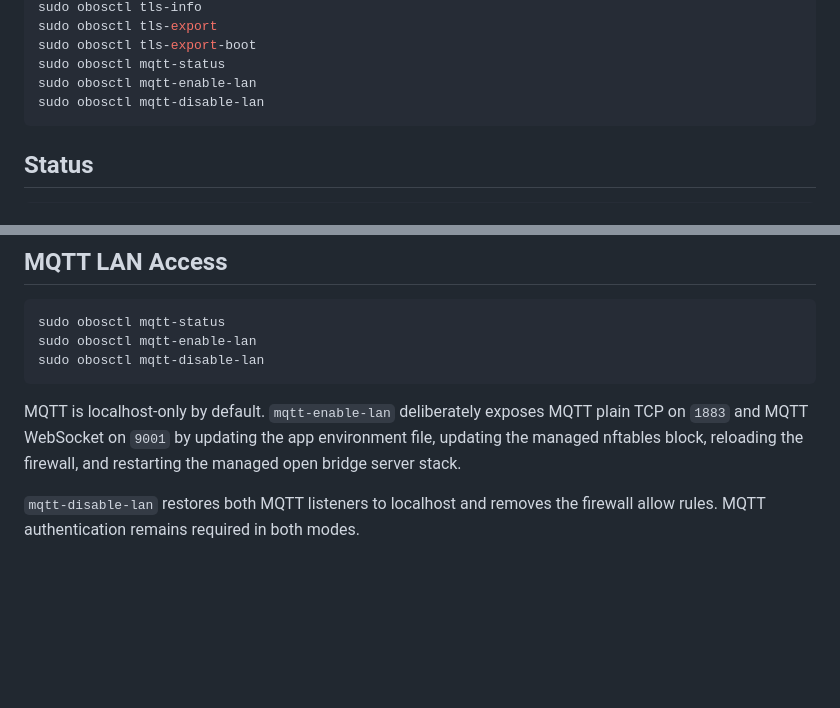
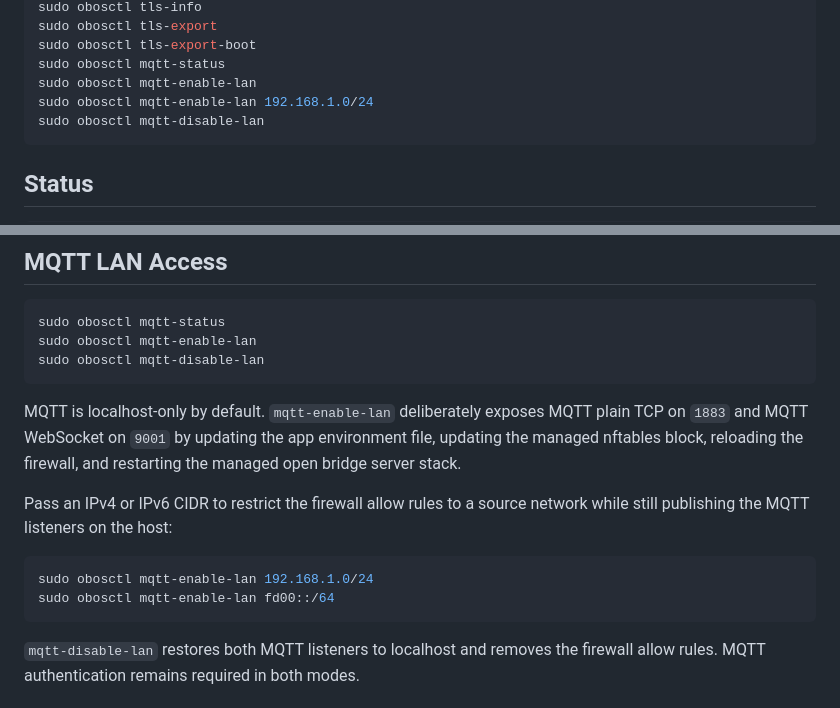
Before and after one commit to abeggled/openbridgeos, a Markdown page: docs/admin-cli.md, 2 parts joined by grey strips. Rendered like a GitHub page; blank space fills up the shorter version.

Commit message:
Document MQTT source CIDR option
Document MQTT source CIDR option

- add admin CLI examples for source-restricted MQTT LAN access
- update the security model with CIDR-restricted firewall behavior

````diff
--- a/docs/admin-cli.md
+++ b/docs/admin-cli.md
@@ -24,6 +24,7 @@ sudo obosctl tls-export
 sudo obosctl tls-export-boot
 sudo obosctl mqtt-status
 sudo obosctl mqtt-enable-lan
+sudo obosctl mqtt-enable-lan 192.168.1.0/24
 sudo obosctl mqtt-disable-lan
 ```
 
@@ -131,6 +132,14 @@ plain TCP on `1883` and MQTT WebSocket on `9001` by updating the app environment
 file, updating the managed nftables block, reloading the firewall, and
 restarting the managed open bridge server stack.
 
+Pass an IPv4 or IPv6 CIDR to restrict the firewall allow rules to a source
+network while still publishing the MQTT listeners on the host:
+
+```sh
+sudo obosctl mqtt-enable-lan 192.168.1.0/24
+sudo obosctl mqtt-enable-lan fd00::/64
+```
+
 `mqtt-disable-lan` restores both MQTT listeners to localhost and removes the
 firewall allow rules. MQTT authentication remains required in both modes.
 
````
Also changed, not shown: docs/security.md (+3 -1 lines).
